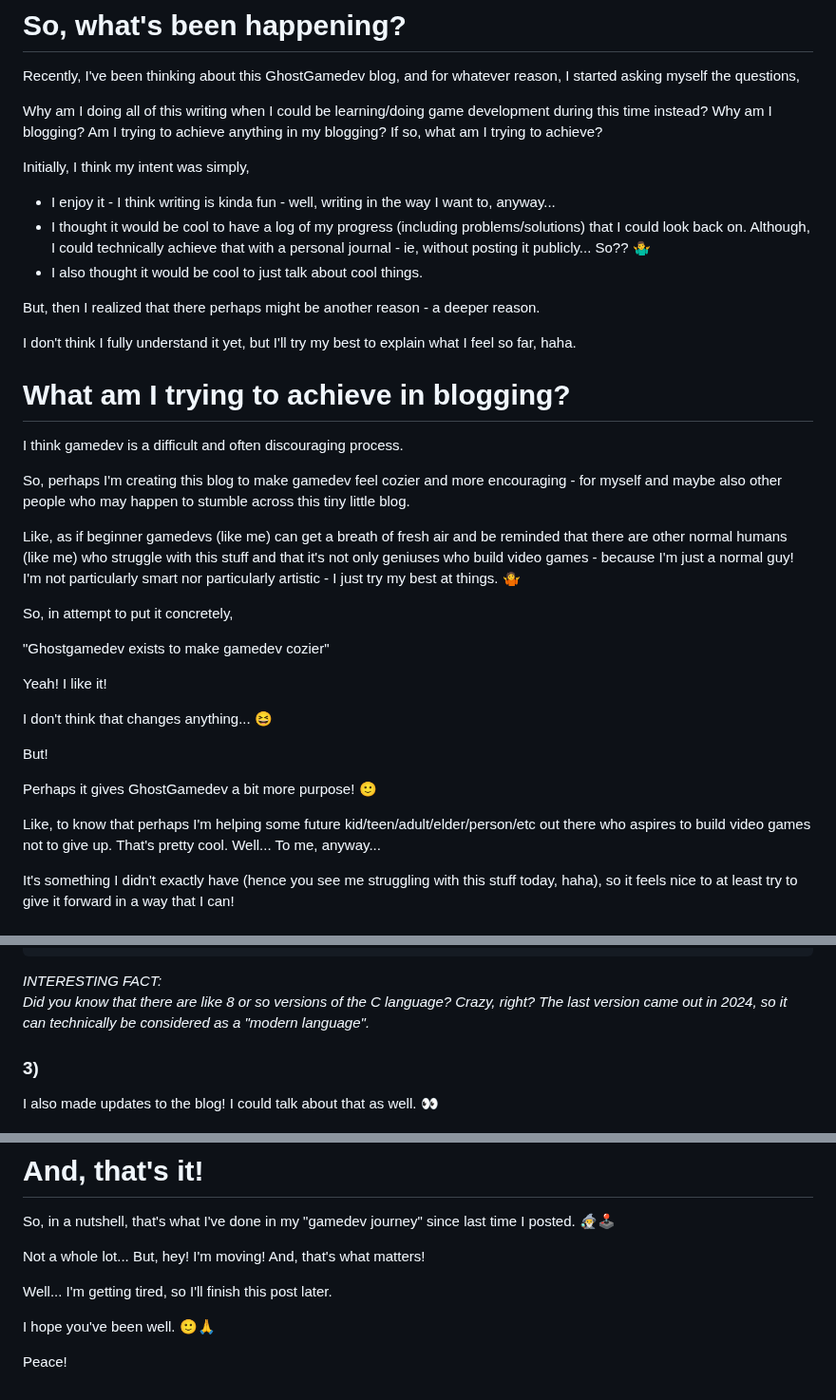
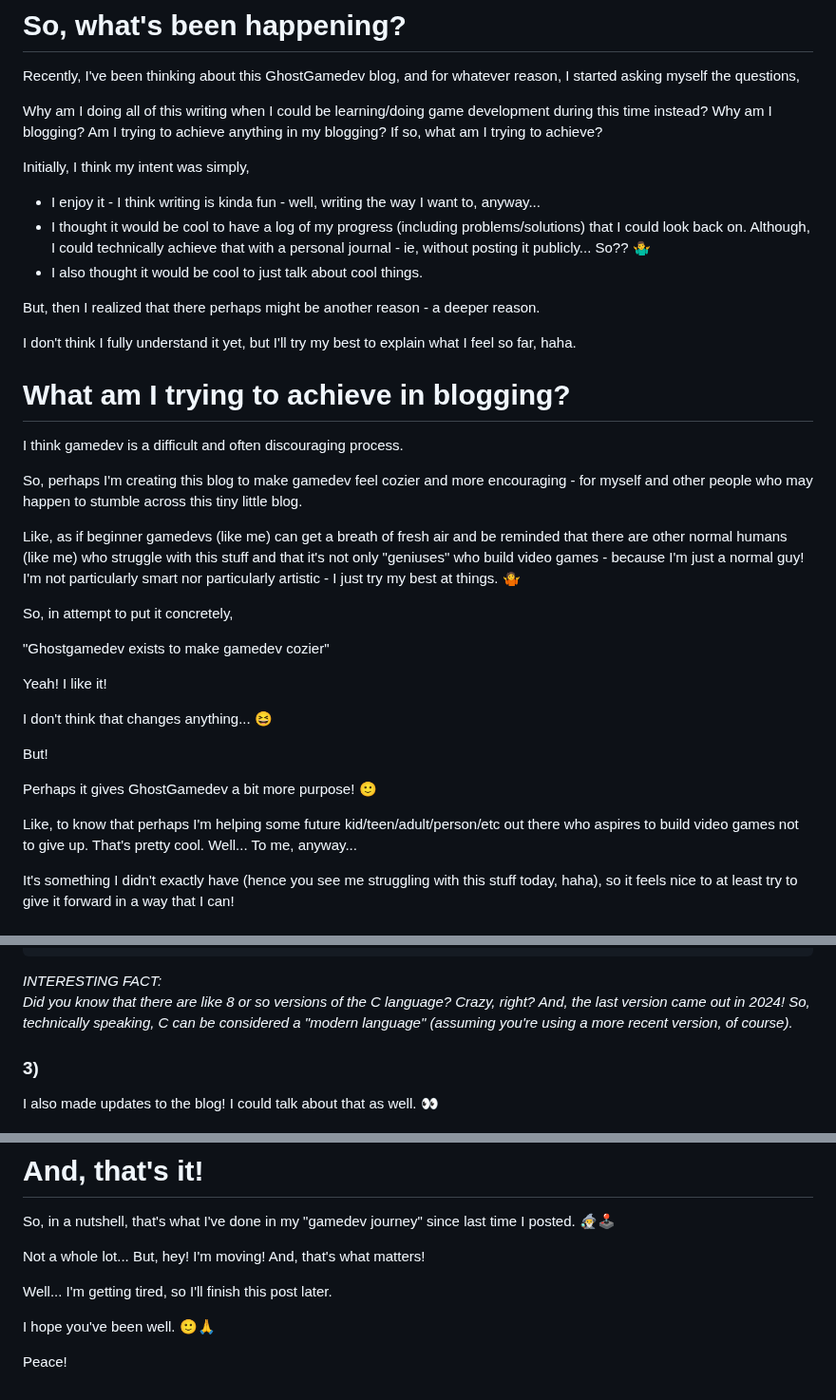
Before and after one commit to GhostGamedev/ghostgamedev.github.io, a Markdown page: posts/2026-01-01-happy-new-year.md, 3 parts joined by grey strips. Shown at 95% size. GitHub-like rendering.

Commit message:
posts/2026-01-01-happy-new-year.md updated from https://stackedit.io/

````diff
--- a/posts/2026-01-01-happy-new-year.md
+++ b/posts/2026-01-01-happy-new-year.md
@@ -28,7 +28,7 @@ Why am I doing all of this writing when I could be learning/doing game developme
 
 Initially, I think my intent was simply,
 
-- I enjoy it - I think writing is kinda fun - well, writing in the way I want to, anyway...
+- I enjoy it - I think writing is kinda fun - well, writing the way I want to, anyway...
 - I thought it would be cool to have a log of my progress (including problems/solutions) that I could look back on. Although, I could technically achieve that with a personal journal - ie, without posting it publicly... So?? 🤷‍♂️
 - I also thought it would be cool to just talk about cool things.
 
@@ -41,9 +41,9 @@ I don't think I fully understand it yet, but I'll try my best to explain what I
 
 I think gamedev is a difficult and often discouraging process.
 
-So, perhaps I'm creating this blog to make gamedev feel cozier and more encouraging - for myself and maybe also other people who may happen to stumble across this tiny little blog.
+So, perhaps I'm creating this blog to make gamedev feel cozier and more encouraging - for myself and other people who may happen to stumble across this tiny little blog.
 
-Like, as if beginner gamedevs (like me) can get a breath of fresh air and be reminded that there are other normal humans (like me) who struggle with this stuff and that it's not only geniuses who build video games - because I'm just a normal guy! I'm not particularly smart nor particularly artistic - I just try my best at things. 🤷
+Like, as if beginner gamedevs (like me) can get a breath of fresh air and be reminded that there are other normal humans (like me) who struggle with this stuff and that it's not only "geniuses" who build video games - because I'm just a normal guy! I'm not particularly smart nor particularly artistic - I just try my best at things. 🤷
 
 So, in attempt to put it concretely,
 
@@ -57,7 +57,7 @@ But!
 
 Perhaps it gives GhostGamedev a bit more purpose! 🙂
 
-Like, to know that perhaps I'm helping some future kid/teen/adult/elder/person/etc out there who aspires to build video games not to give up. That's pretty cool. Well... To me, anyway...
+Like, to know that perhaps I'm helping some future kid/teen/adult/person/etc out there who aspires to build video games not to give up. That's pretty cool. Well... To me, anyway...
 
 It's something I didn't exactly have (hence you see me struggling with this stuff today, haha), so it feels nice to at least try to give it forward in a way that I can!
 
@@ -88,7 +88,7 @@ int main() {
 ```
 
 *INTERESTING FACT: \
-Did you know that there are like 8 or so versions of the C language? Crazy, right? The last version came out in 2024, so it can technically be considered as a "modern language".*
+Did you know that there are like 8 or so versions of the C language? Crazy, right? And, the last version came out in 2024! So, technically speaking, C can be considered a "modern language" (assuming you're using a more recent version, of course).*
 
 ### 3)
 
@@ -107,8 +107,8 @@ I hope you've been well. 🙂🙏
 
 Peace!
 <!--stackedit_data:
-eyJoaXN0b3J5IjpbLTEyNDExOTk0OTgsLTEyMjIxMTE4ODcsMT
-E4MzM4ODQ2MCwxMTE1NzE0NTA2LC01NjUzMTc2MTgsLTkzMDM3
-OTI3NCwtMTQxMjgzMDU5NywxNTcyOTE0NzY4LDQwMDc4ODk4OS
-w3Mzk5Mjg0MzUsLTE0OTQwMzM0OTJdfQ==
+eyJoaXN0b3J5IjpbNjc3MzkyOTUsLTEyNDExOTk0OTgsLTEyMj
+IxMTE4ODcsMTE4MzM4ODQ2MCwxMTE1NzE0NTA2LC01NjUzMTc2
+MTgsLTkzMDM3OTI3NCwtMTQxMjgzMDU5NywxNTcyOTE0NzY4LD
+QwMDc4ODk4OSw3Mzk5Mjg0MzUsLTE0OTQwMzM0OTJdfQ==
 -->
````
Also changed, not shown: other parts of posts/2026-01-01-happy-new-year.md (+1 -1 lines).
